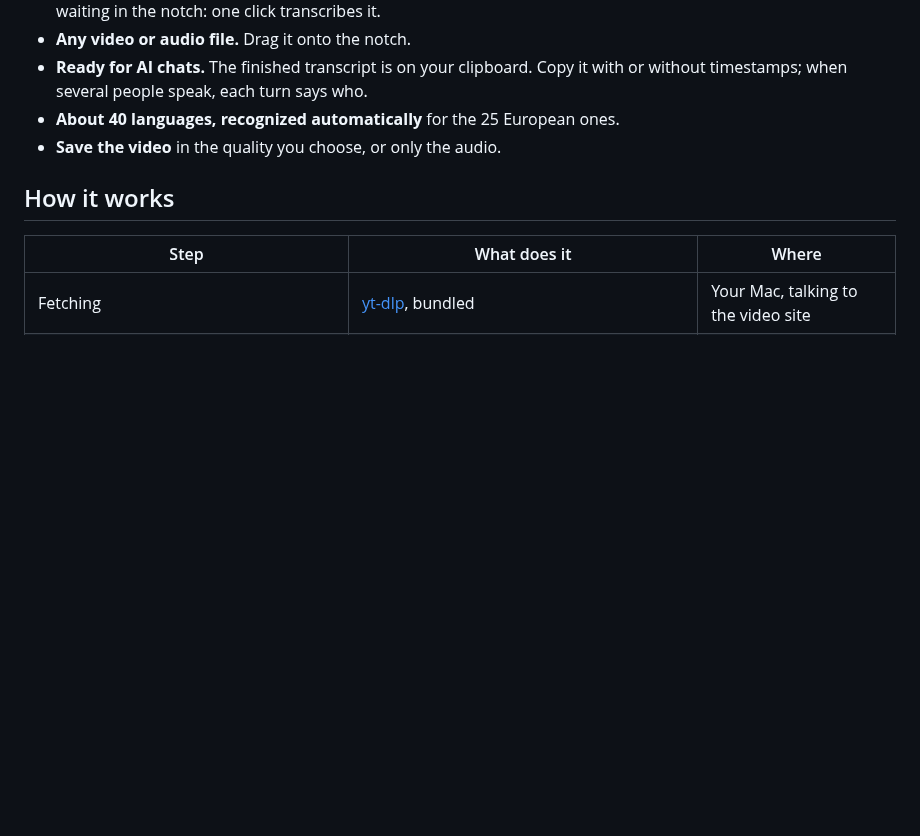
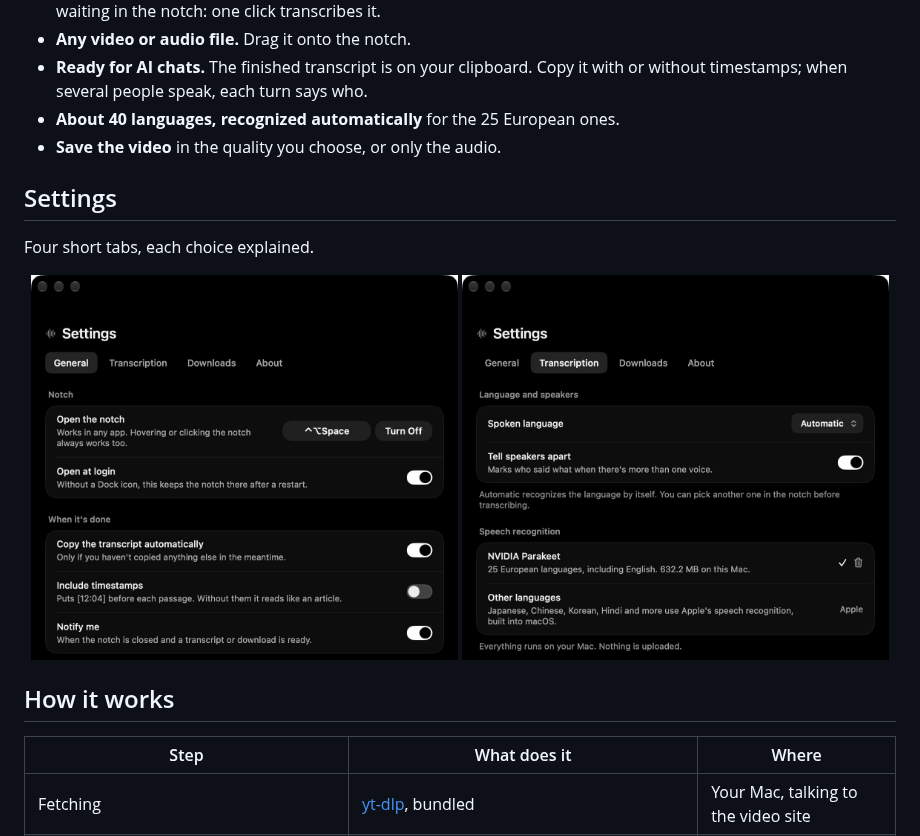
Before and after one commit to dragon6sic6/MindExtract, a Markdown page: README.md, the part around the change. Rendered like a GitHub page; pictures changed too: docs/images/settings-general.jpg (added), docs/images/settings-transcription.jpg (added); blank space fills up the shorter version.

Commit message:
English file sizes and system menus, Settings screenshots in the README
Co-Authored-By: Claude Opus 5.5 <noreply@anthropic.com>

```diff
--- a/README.md
+++ b/README.md
@@ -23,6 +23,15 @@ Paste a link, or drag a file onto the notch, and MindExtract saves the video or
 - **Ready for AI chats.** The finished transcript is on your clipboard. Copy it with or without timestamps; when several people speak, each turn says who.
 - **About 40 languages, recognized automatically** for the 25 European ones.
 - **Save the video** in the quality you choose, or only the audio.
+
+## Settings
+
+Four short tabs, each choice explained.
+
+<p align="center">
+  <img src="docs/images/settings-general.jpg" width="49%" alt="General settings: the shortcut that opens the notch, open at login, automatic copy, timestamps and notifications">
+  <img src="docs/images/settings-transcription.jpg" width="49%" alt="Transcription settings: spoken language, telling speakers apart, and the NVIDIA Parakeet speech model">
+</p>
 
 ## How it works
 
```
Also changed, not shown: 5 other files.
